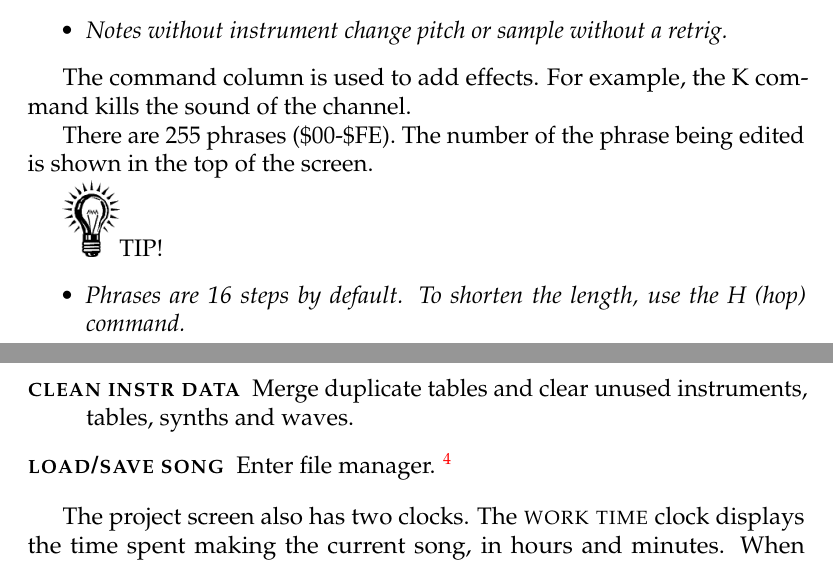
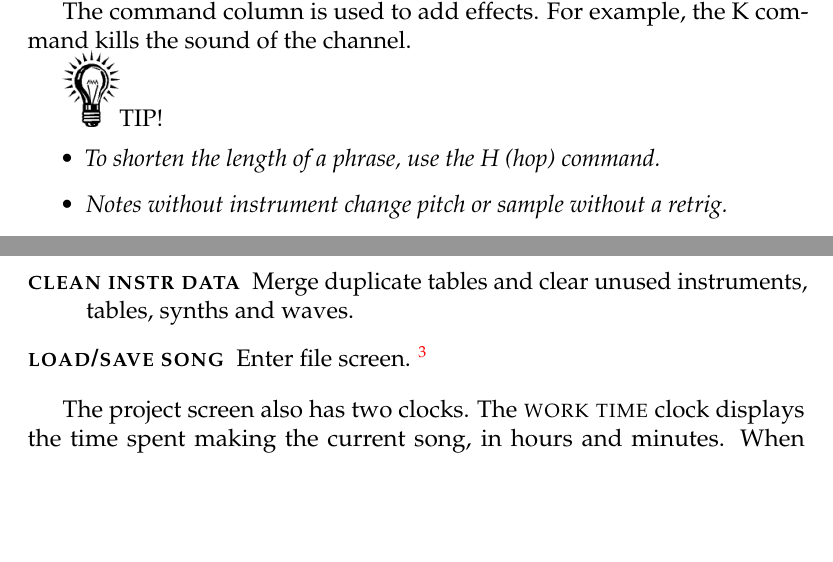
Before and after one commit to jkotlinski/lsdj-doc, a LaTeX thesis (lsdj-manual.tex, which reads screens.tex): two parts of pages 18 and 34 of 81, joined at a grey line, cut so that both start at the same text, the shorter picture padded with empty space. Compiled offline with pdfLaTeX.

Commit message:
tidy up phrase section

```diff
--- a/screens.tex
+++ b/screens.tex
@@ -115,22 +115,14 @@ The note column looks different depending on instrument. Usually it shows note a
 
 The instrument column selects instrument. There are 65 instruments in total, all of which can be changed in the instrument screen.
 
-\includegraphics[width=1cm]{tip}TIP!
-\begin{itemize}
-    \item \textit{Notes without instrument change pitch or sample without a retrig.}
-\end{itemize}
-
 The command column is used to add effects. For example, the K command kills the sound of the channel.
-
-There are 255 phrases (\$00-\$FE). The number of the phrase being edited is shown in the top of the screen.
 
 \includegraphics[width=1cm]{tip}TIP!
 \begin{itemize}
-    \item \textit{Phrases are 16 steps by default. To shorten the length, use the H (hop) command.}
-    \item \textit{Mute kit note columns by pressing \textsc{a+right} until \textsc{off} appears.\footnotemark}
-        \footnotetext{Only works for kits with fewer than 15 samples.}
+    \item \textit{To shorten the length of a phrase, use the H (hop) command.}
+    \item \textit{Notes without instrument change pitch or sample without a retrig.}
+    \item \textit{Mute kit note columns by pressing \textsc{a+right} until \textsc{off} appears. (Only works for kits with fewer than 15 samples.)}
 \end{itemize}
-
 
 \section{Instrument Screen}
 
@@ -518,7 +510,7 @@ follower in sync mode, it is possible to temporarily play a little faster or slo
 	\item[\textsc{help}] Enter help screen. The help screen contains a quick reference for button presses and a command list.
 	\item[\textsc{clean song data}] Merge duplicate chains and phrases and clear unused ones. \label{clean-song-data}
 	\item[\textsc{clean instr data}] Merge duplicate tables and clear unused instruments, tables, synths and waves.
-	\item[\textsc{load/save song}] Enter file manager. \footnote{The file manager is only available for cartridges that have 1 Mbit SRAM or more. In case your cartridge doesn't have 1 Mbit SRAM, this button will be replaced with a \textsc{reset memory} button.}
+	\item[\textsc{load/save song}] Enter file screen. \footnote{The file screen is only available for cartridges that have 1 Mbit SRAM or more. In case your cartridge doesn't have 1 Mbit SRAM, this button will be replaced with a \textsc{reset memory} button.}
 \end{description}
 
 The project screen also has two clocks.
```
